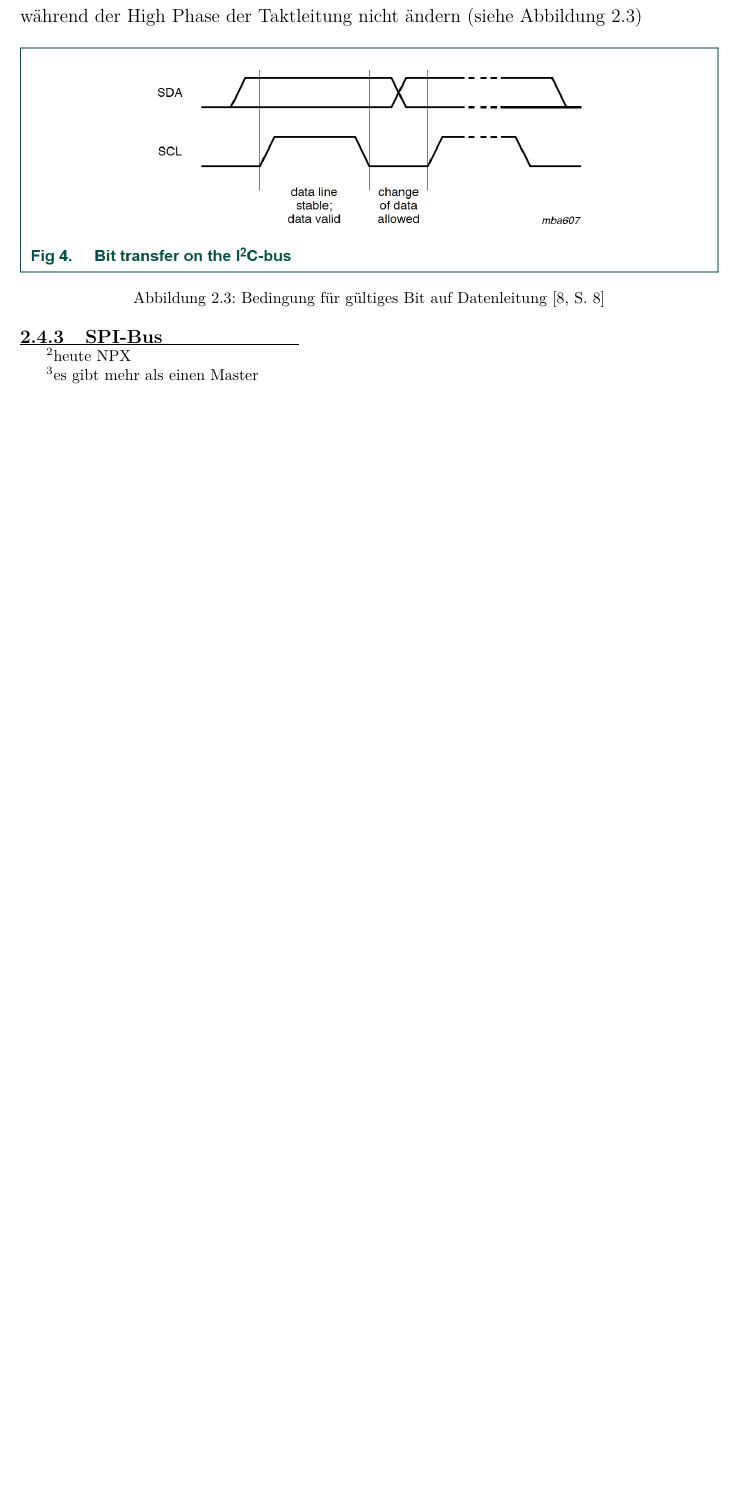
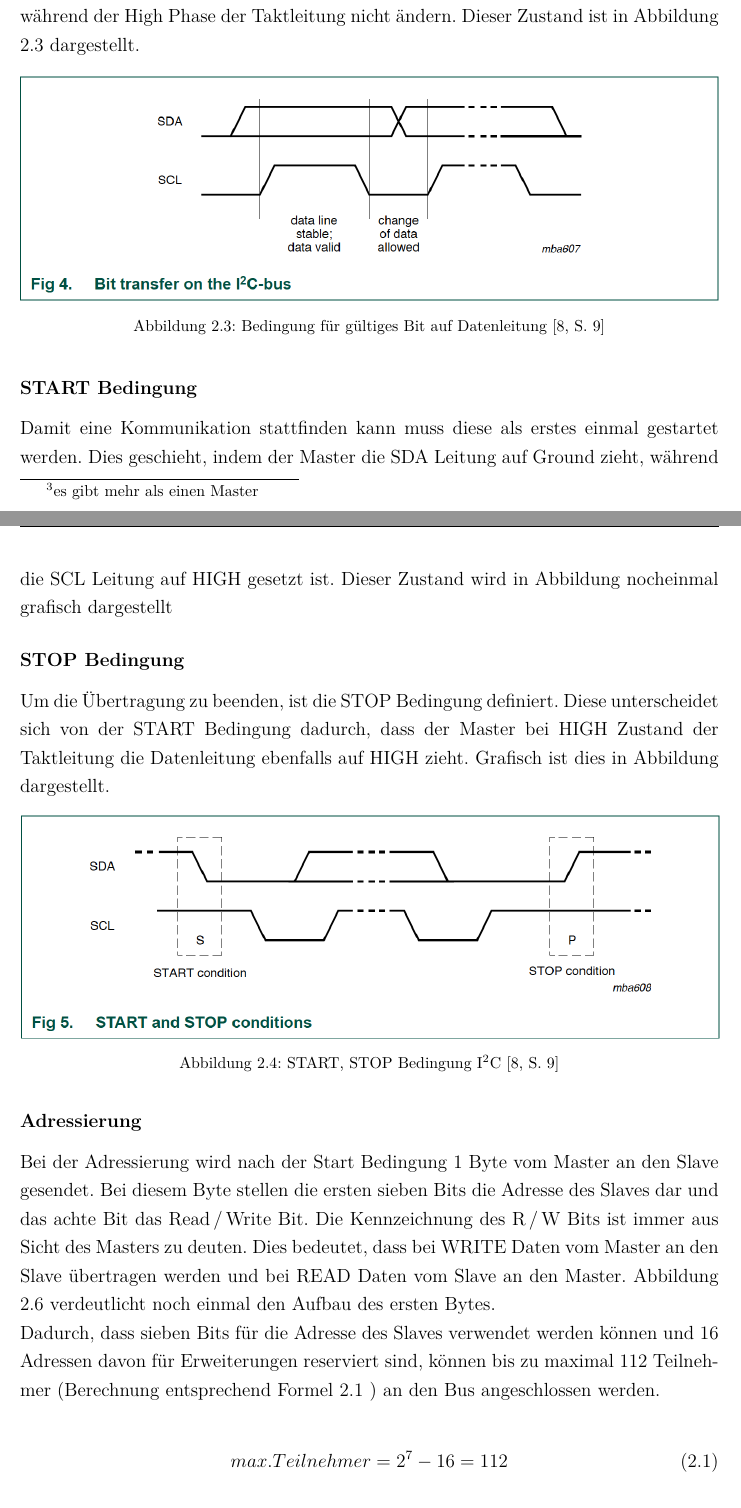
Before and after one commit to MichaelPfnuer/Bachelorarbeit2, a LaTeX thesis (00Bachelorarbeit2.tex, which reads 07TheoretischerTeil.tex): part of page 20 of 23 before the commit and two parts of pages 20 and 21 of 26 after it, the two joined at a grey line, cut so that both start at the same text, the shorter picture padded with empty space. Compiled offline with pdfLaTeX.

Commit message:
Theorieteil fertig
Theorieteil ohne SPI fertig

```diff
--- a/07TheoretischerTeil.tex
+++ b/07TheoretischerTeil.tex
@@ -216,5 +211,5 @@ Der \ac{I$^2$C} Bus ist auch noch unter einem anderen Namen als \ac{TWI} Bus (z.
 
 \subsubsection{Allgemeine Informationen}
 \label{subsubsection_Allgemeine_Informationen_I2C}
-Technisch gesehen sind der \ac{I$^2$C} und \ac{TWI} Bus identisch, die Unterscheidung wird lediglich aus Lizenz rechtlichen Gründen getroffen. Bei dem Bus handelt es sich um einen \textit{Master-Slave-Bus}, allerdings ist auch ein \textit{Multi-Master\footnote{es gibt mehr als einen Master}} Betrieb möglich. Der Beginn einer Kommunikation wird immer vom Master initiiert, bei dem angesprochenen Multi-Master Betrieb, arbeitet dann der vom Initiator angesprochene Master wie ein Slave. Im Gegensatz zum 1-Wire Bus sind zwei Leitungen notwendig, eine Datenleitung (SDA) und eine Taktleitung (SCL). Da der \ac{I$^2$C} Bus eine Taktleitung besitzt, spricht man hier von einem synchronen seriellen Bussystem. Der Systemtakt wird bei diesem System immer vom Master vorgegeben.
+Technisch gesehen sind der \ac{I$^2$C} und \ac{TWI} Bus identisch, die Unterscheidung wird lediglich aus Lizenz rechtlichen Gründen getroffen. Bei dem Bus handelt es sich um einen \textit{Master-Slave-Bus}, allerdings ist auch ein \textit{Multi-Master\footnote{es gibt mehr als einen Master}} Betrieb möglich. Der Beginn einer Kommunikation wird immer vom Master initiiert, bei dem angesprochenen Multi-Master Betrieb, arbeitet dann der vom Initiator angesprochene Master wie ein Slave. Im Gegensatz zum 1-Wire Bus sind zwei Leitungen notwendig, eine Datenleitung (SDA) und eine Taktleitung (SCL). Da der \ac{I$^2$C} Bus eine Taktleitung besitzt, spricht man hier von einem synchronen seriellen Bussystem. Der Systemtakt wird bei diesem System immer vom Master vorgegeben \citep{Bussysteme_in_der_Praxis}.
 
@@ -225 +215,0 @@ Für eine fehlerfreie Übertragung bei dem \ac{I$^2$C} Bussystem müssen bestimm
-Damit ein Bit auf der Datenleitung als gültig betrachtet wird, darf sich dessen Pegel während der High Phase der Taktleitung nicht ändern (siehe Abbildung \ref{Abb_Bild_I2C_data_valid})
@@ -226,12 +220,37 @@ Damit ein Bit auf der Datenleitung als gültig betrachtet wird, darf sich dessen
+\label{subsubsection_Gültigkeit_Datenbit}
+Damit ein Bit auf der Datenleitung als gültig betrachtet wird, darf sich dessen Pegel während der High Phase der Taktleitung nicht ändern. Dieser Zustand ist in Abbildung \ref{Abb_Bild_I2C_data_valid} dargestellt.
 
 %Grafik Data valid
 \begin{figure}[!h]
   \centering
      \includegraphics[scale=.65]{BilderAllgemein/I2C_data_valid.png}
-  \caption{Bedingung für gültiges Bit auf Datenleitung \citep[S. 8]{I2C_Datenblatt}}
+  \caption{Bedingung für gültiges Bit auf Datenleitung \citep[S. 9]{I2C_Datenblatt}}
   \label{Abb_Bild_I2C_data_valid}
 \end{figure}
 
+\subsubsection*{START Bedingung}
+\label{subsubsection_START_Bedingung}
+Damit eine Kommunikation stattfinden kann muss diese als erstes einmal gestartet werden. Dies geschieht, indem der Master die SDA Leitung auf Ground zieht, während die SCL Leitung auf HIGH gesetzt ist. Dieser Zustand wird in Abbildung nocheinmal grafisch dargestellt
 
-\subsection{SPI-Bus}
-\label{subsection_SPI}
+\subsubsection*{STOP Bedingung}
+\label{subsubsection_STOP_Bedingung}
+Um die Übertragung zu beenden, ist die STOP Bedingung definiert. Diese unterscheidet sich von der START Bedingung dadurch, dass der Master bei HIGH Zustand der Taktleitung die Datenleitung ebenfalls auf HIGH zieht. Grafisch ist dies in Abbildung dargestellt.
+
+%Grafik START STOP
+\begin{figure}[!h]
+  \centering
+     \includegraphics[scale=.65]{BilderAllgemein/I2C_START_STOP.png}
+  \caption{START, STOP Bedingung \ac{I$^2$C}  \citep[S. 9]{I2C_Datenblatt}}
+  \label{Abb_Bild_I2C_START_STOP}
+\end{figure}
+
+% Subsectio Adressierung
+\subsubsection*{Adressierung}
+\label{subsubsection_Adressierung}
+Bei der Adressierung wird nach der Start Bedingung 1 Byte vom Master an den Slave gesendet. Bei diesem Byte stellen die ersten sieben Bits die Adresse des Slaves dar und das achte Bit das Read\,/\,Write Bit. Die Kennzeichnung des R\,/\,W Bits ist immer aus Sicht des Masters zu deuten. Dies bedeutet, dass bei WRITE Daten vom Master an den Slave übertragen werden und bei READ Daten vom Slave an den Master.
+Abbildung \ref{Abb_Bild_I2C_Slave_Adresse} verdeutlicht noch einmal den Aufbau des ersten Bytes.\\ Dadurch, dass sieben Bits für die Adresse des Slaves verwendet werden können und 16 Adressen davon für Erweiterungen reserviert sind, können bis zu maximal 112 Teilnehmer (Berechnung entsprechend Formel \ref{Formel_Max_Teilnehmer_I2C} ) an den Bus angeschlossen werden.
+
+\begin{equation}
+max. Teilnehmer = 2^7-16 = 112
+\label{Formel_Max_Teilnehmer_I2C}
+\end{equation}
@@ -237,0 +268,2 @@ Damit ein Bit auf der Datenleitung als gültig betrachtet wird, darf sich dessen
+\label{subsubsection_Übertragungsprotokoll_I2C}
+Das Übertragungsprotokoll beim \ac{I$^2$C} Bus ist immer so aufgebaut, dass die Kommunikation mit einem Start Signal beginnt und als nächstes das Byte mit der Slave Adresse und dem R\,/\,W Bit folgt. Jedes Byte das gesendet wird, wird durch den Slave mit einem ACK-Bit quittiert. Je nachdem wie das R\,/\,W Bit gesetzt ist (READ = 1, WRITE = 0) werden die Daten byteweise gelesen oder geschrieben. Das ACK Bit wird dann entweder vom Master oder vom Slave gesendet. Ist das letzte Byte der Übertragung gesendet, wird dieses vom Master mit einem NACK quittiert. Im Anschluss wird die Kommunikation durch die STOP Bedingung beendet. In Abbildung ist der Ablauf noch einmal grafisch dargestellt.\newpage
```
Also changed, not shown: 00Bachelorarbeit2.pdf, 07TheoretischerTeil.tex (41 more changed lines), 11 other files.
